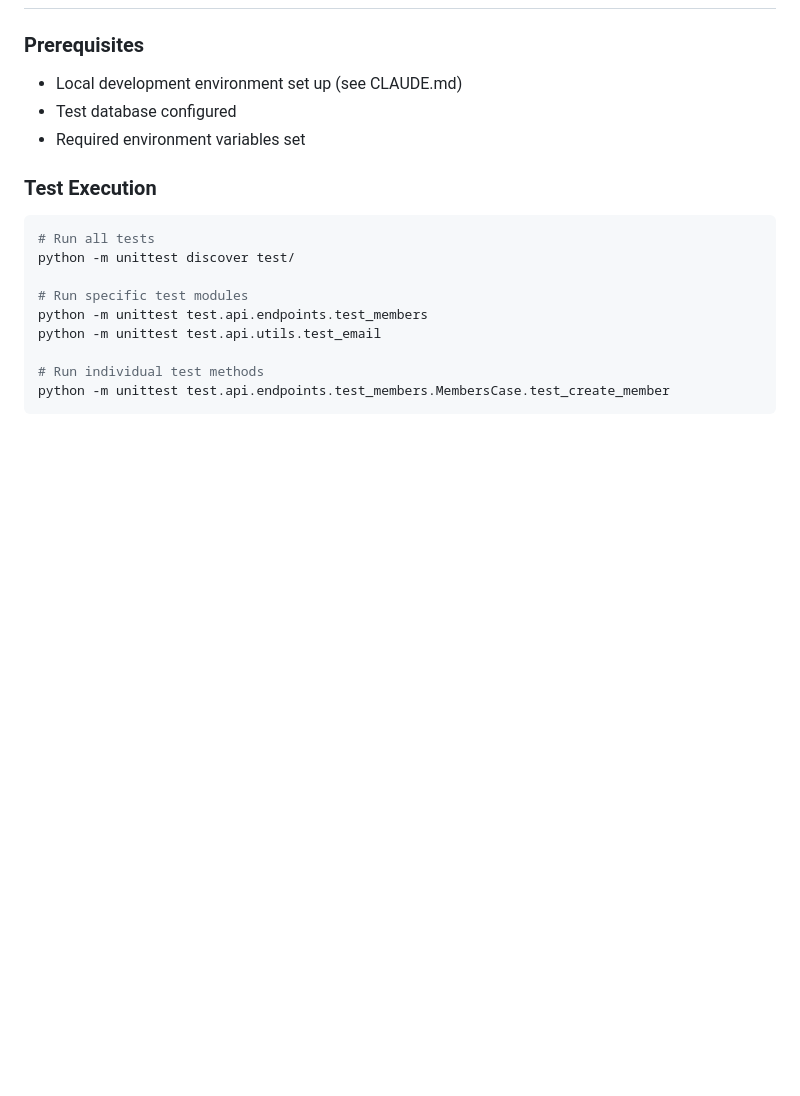
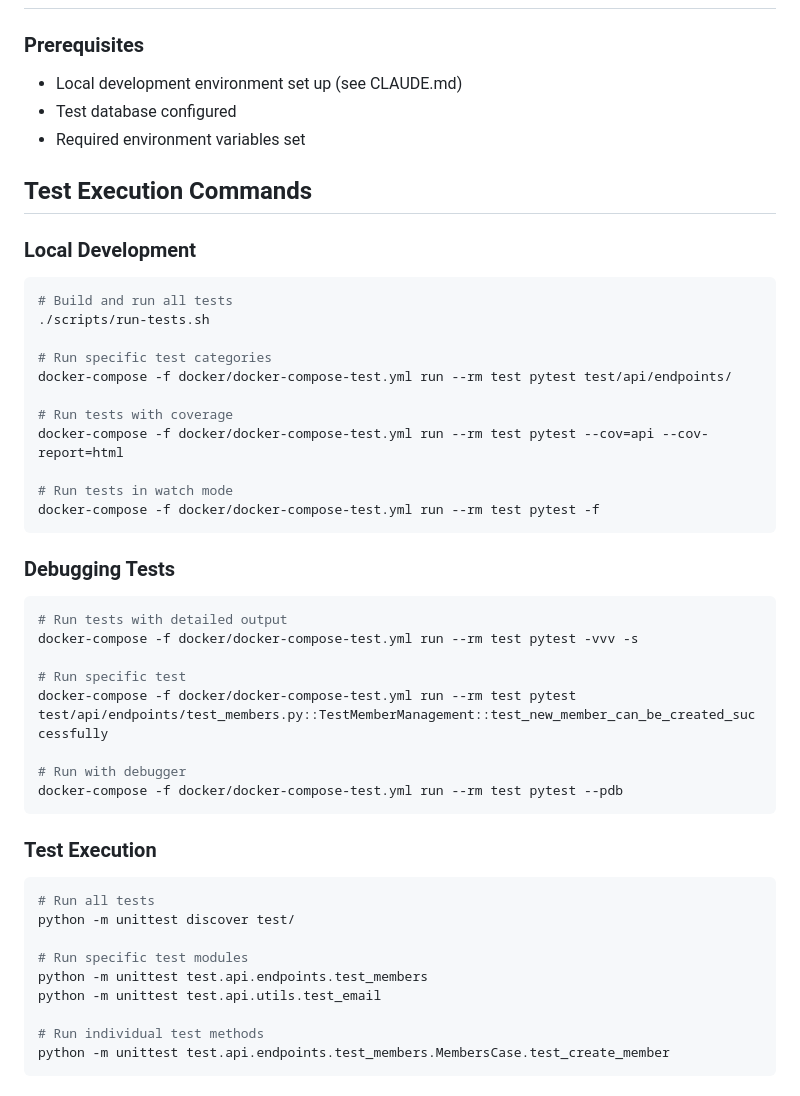
Before and after one commit to MAAP-Project/maap-api-nasa, a Markdown page: README.md, the part around the change. GitHub-like rendering; blank space fills up the shorter version.

Commit message:
Update README.md with comprehensive testing instructions

````diff
--- a/README.md
+++ b/README.md
@@ -103,6 +103,35 @@ Some issues you may experience while running the above line:
 - Test database configured
 - Required environment variables set
 
+## Test Execution Commands
+
+### Local Development
+```bash
+# Build and run all tests
+./scripts/run-tests.sh
+
+# Run specific test categories
+docker-compose -f docker/docker-compose-test.yml run --rm test pytest test/api/endpoints/
+
+# Run tests with coverage
+docker-compose -f docker/docker-compose-test.yml run --rm test pytest --cov=api --cov-report=html
+
+# Run tests in watch mode
+docker-compose -f docker/docker-compose-test.yml run --rm test pytest -f
+```
+
+### Debugging Tests
+```bash
+# Run tests with detailed output
+docker-compose -f docker/docker-compose-test.yml run --rm test pytest -vvv -s
+
+# Run specific test
+docker-compose -f docker/docker-compose-test.yml run --rm test pytest test/api/endpoints/test_members.py::TestMemberManagement::test_new_member_can_be_created_successfully
+
+# Run with debugger
+docker-compose -f docker/docker-compose-test.yml run --rm test pytest --pdb
+```
+
 ### Test Execution
 ```bash
 # Run all tests
````
